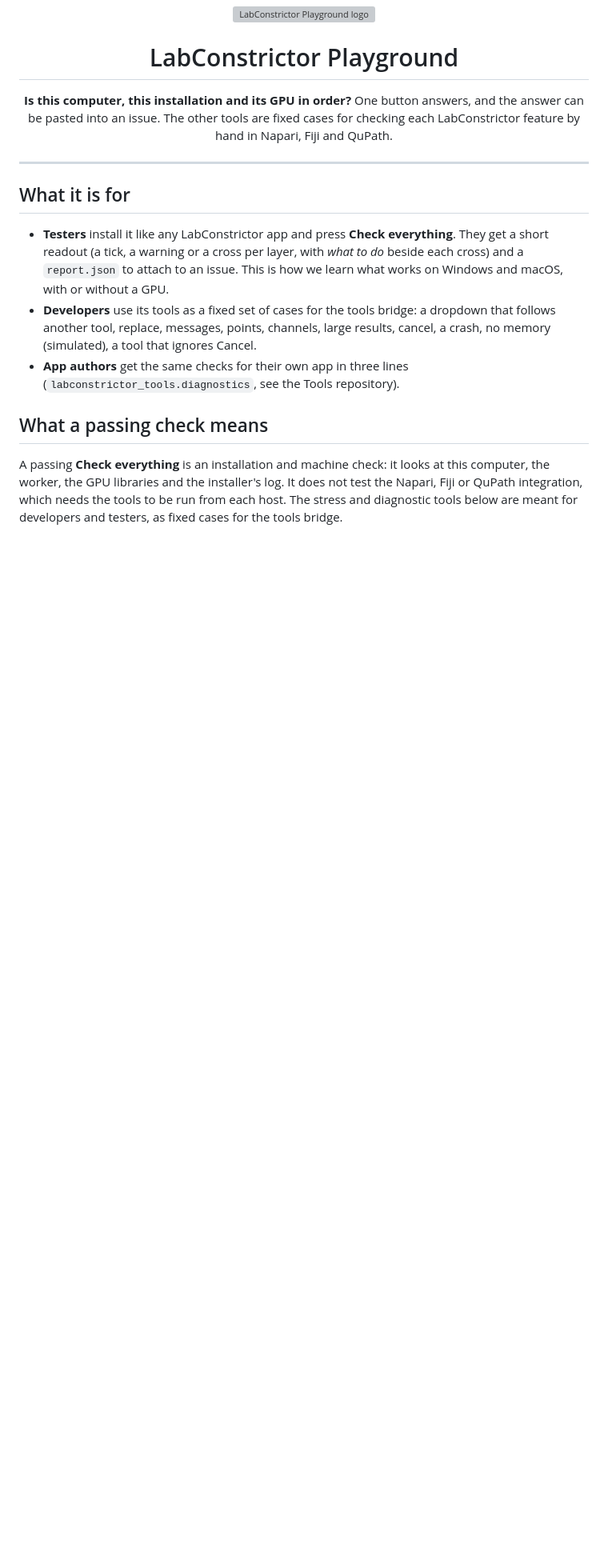
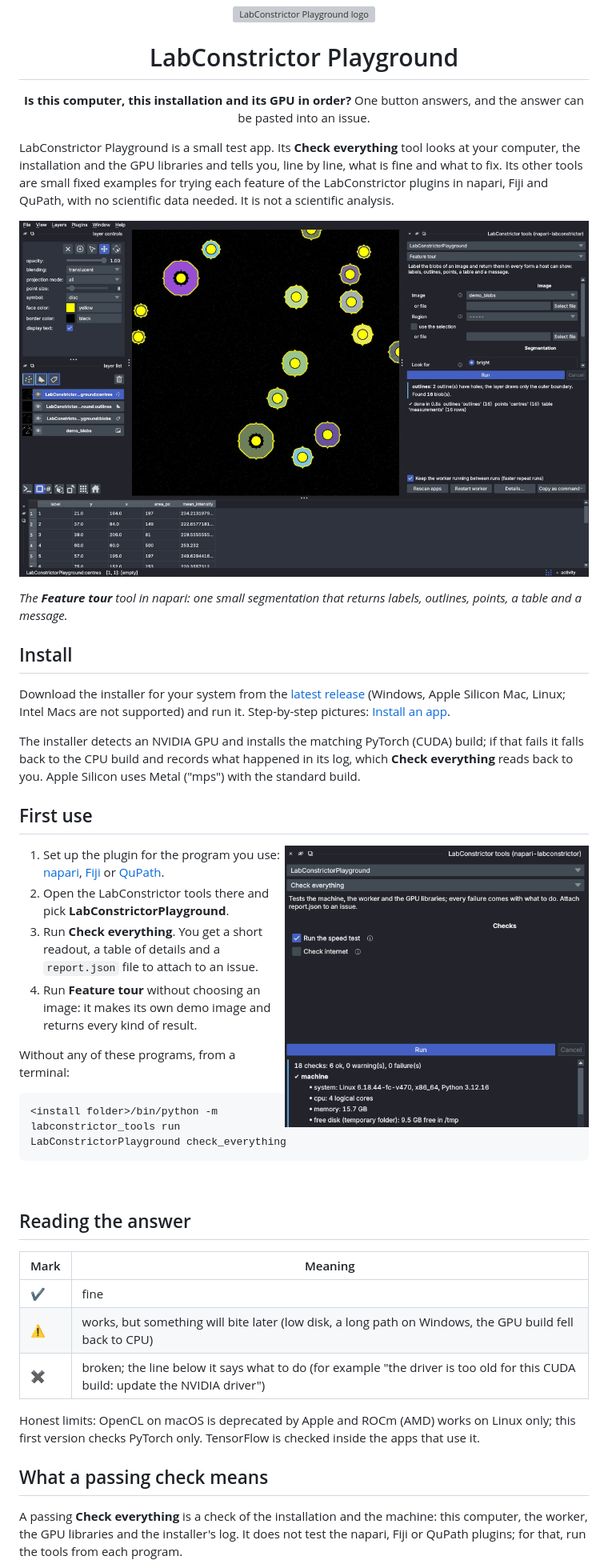
Before and after one commit to CellMigrationLab/LabConstrictor-Playground, a Markdown page: README.md, the part around one of its changes. Shown at 80% size. Rendered like a GitHub page; pictures changed too: docs/img/check-everything.png (added), docs/img/napari-feature-tour.png (added); blank space fills up the shorter version; grey boxes are pictures that could not be loaded.

Commit message:
README: short and human-friendly, with screenshots; details on the website
Docs pass before the paper submission: what it is, install, first use
and help in one screen, with real screenshots of the released plugin and
apps, and links to the LabConstrictor website for the details.

Co-Authored-By: Claude Fable 5.2 <noreply@anthropic.com>
Co-Authored-By: Claude Opus 5.5 <noreply@anthropic.com>
Claude-Session: https://claude.ai/code/session_01Scma6VXx7mT1FYsKmB1184

````diff
--- a/README.md
+++ b/README.md
@@ -4,19 +4,50 @@
 
 # LabConstrictor Playground
 
-**Is this computer, this installation and its GPU in order?** One button answers, and the answer can be pasted into an issue. The other tools are fixed cases for checking each LabConstrictor feature by hand in Napari, Fiji and QuPath.
+**Is this computer, this installation and its GPU in order?** One button answers, and the answer can be pasted into an issue.
 
 </div>
 
----
+LabConstrictor Playground is a small test app. Its **Check everything** tool looks at your computer, the installation and the GPU libraries and tells you, line by line, what is fine and what to fix. Its other tools are small fixed examples for trying each feature of the LabConstrictor plugins in napari, Fiji and QuPath, with no scientific data needed. It is not a scientific analysis.
 
-## What it is for
+![napari running the Playground's Feature tour: blobs of a demo image come back as labels, outlines, points and a table](docs/img/napari-feature-tour.png)
 
-- **Testers** install it like any LabConstrictor app and press **Check everything**. They get a short readout (a tick, a warning or a cross per layer, with *what to do* beside each cross) and a `report.json` to attach to an issue. This is how we learn what works on Windows and macOS, with or without a GPU.
-- **Developers** use its tools as a fixed set of cases for the tools bridge: a dropdown that follows another tool, replace, messages, points, channels, large results, cancel, a crash, no memory (simulated), a tool that ignores Cancel.
-- **App authors** get the same checks for their own app in three lines (`labconstrictor_tools.diagnostics`, see the Tools repository).
+*The **Feature tour** tool in napari: one small segmentation that returns labels, outlines, points, a table and a message.*
+
+## Install
+
+Download the installer for your system from the [latest release](https://github.com/CellMigrationLab/LabConstrictor-Playground/releases/latest) (Windows, Apple Silicon Mac, Linux; Intel Macs are not supported) and run it. Step-by-step pictures: [Install an app](https://cellmigrationlab.github.io/LabConstrictor-Site/guides/install/).
+
+The installer detects an NVIDIA GPU and installs the matching PyTorch (CUDA) build; if that fails it falls back to the CPU build and records what happened in its log, which **Check everything** reads back to you. Apple Silicon uses Metal ("mps") with the standard build.
+
+## First use
+
+<img src="docs/img/check-everything.png" alt="The readout of Check everything in napari: 18 checks, 6 ok, no warnings, no failures" width="380" align="right">
+
+1. Set up the plugin for the program you use: [napari](https://cellmigrationlab.github.io/LabConstrictor-Site/guides/napari/), [Fiji](https://cellmigrationlab.github.io/LabConstrictor-Site/guides/fiji/) or [QuPath](https://cellmigrationlab.github.io/LabConstrictor-Site/guides/qupath/).
+2. Open the LabConstrictor tools there and pick **LabConstrictorPlayground**.
+3. Run **Check everything**. You get a short readout, a table of details and a `report.json` file to attach to an issue.
+4. Run **Feature tour** without choosing an image: it makes its own demo image and returns every kind of result.
+
+Without any of these programs, from a terminal:
+
+```
+<install folder>/bin/python -m labconstrictor_tools run LabConstrictorPlayground check_everything
+```
+
+<br clear="right">
+
+## Reading the answer
+
+| Mark | Meaning |
+|---|---|
+| ✔ | fine |
+| ⚠ | works, but something will bite later (low disk, a long path on Windows, the GPU build fell back to CPU) |
+| ✖ | broken; the line below it says what to do (for example "the driver is too old for this CUDA build: update the NVIDIA driver") |
+
+Honest limits: OpenCL on macOS is deprecated by Apple and ROCm (AMD) works on Linux only; this first version checks PyTorch only. TensorFlow is checked inside the apps that use it.
 
 ## What a passing check means
 
-A passing **Check everything** is an installation and machine check: it looks at this computer, the worker, the GPU libraries and the installer's log. It does not test the Napari, Fiji or QuPath integration, which needs the tools to be run from each host. The stress and diagnostic tools below are meant for developers and testers, as fixed cases for the tools bridge.
+A passing **Check everything** is a check of the installation and the machine: this computer, the worker, the GPU libraries and the installer's log. It does not test the napari, Fiji or QuPath plugins; for that, run the tools from each program.
 
````
Also changed, not shown: other parts of README.md (+9 -24 lines).
